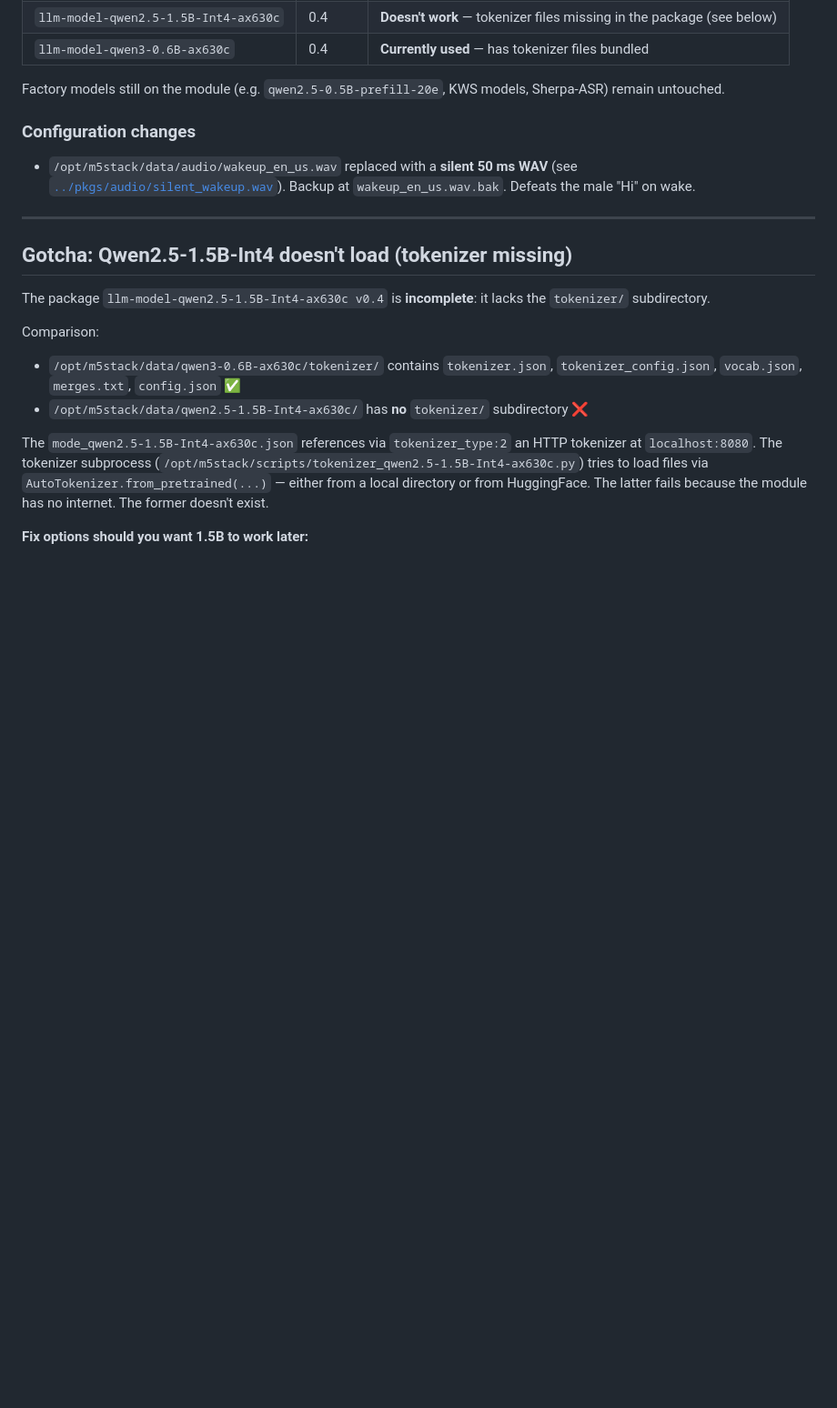
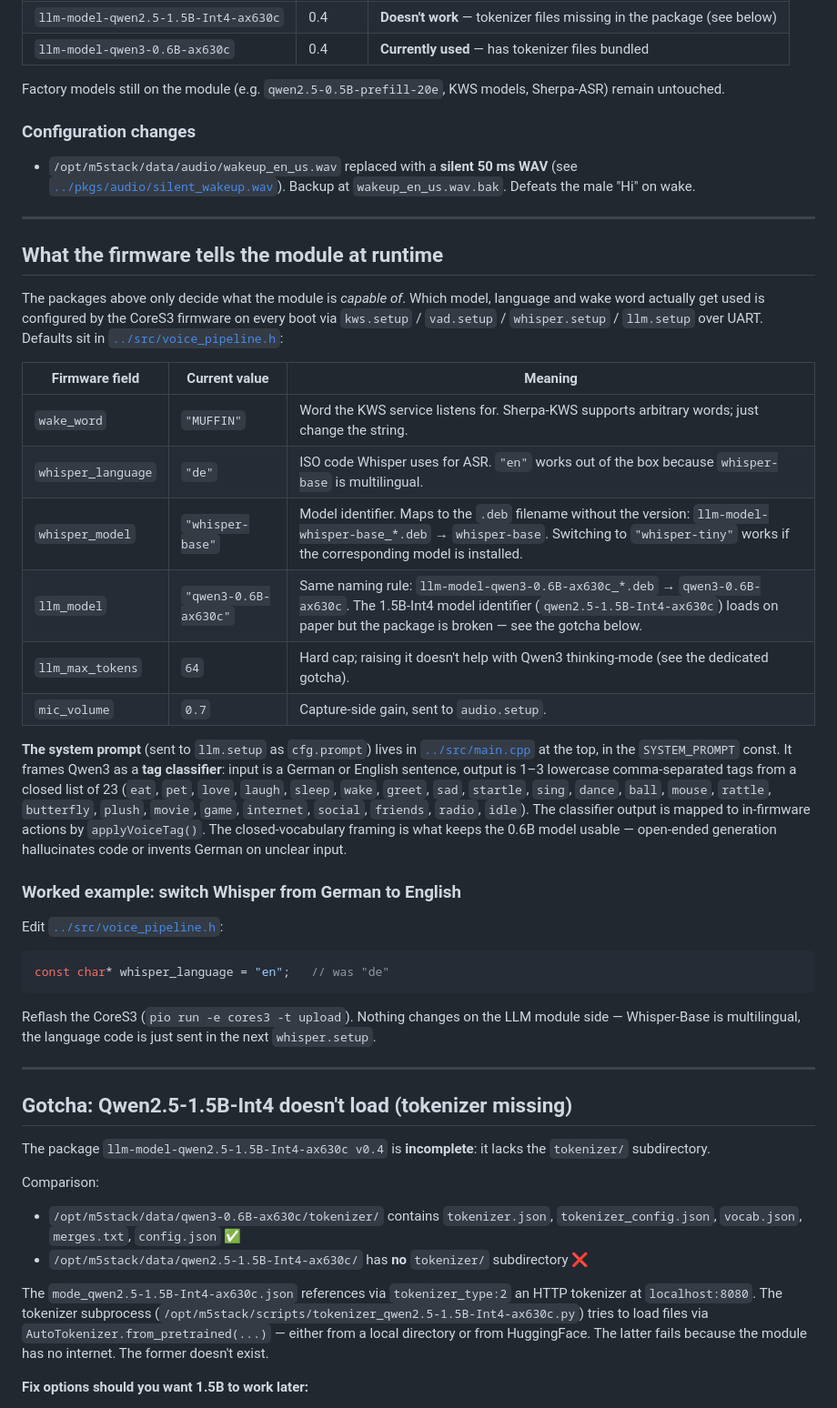
Before and after one commit to marceld23/Pixel-Pets, a Markdown page: docs/hardware.md, the part around the change. Shown at 91% size. Rendered like a GitHub page; blank space fills up the shorter version.

Commit message:
hardware.md: add 'What the firmware tells the module at runtime'
The Module-LLM section listed every package installed on the
module, but the actual selection of wake word, ASR language,
Whisper model and LLM model is firmware-side state set on every
boot via the StackFlow setup calls. A reader trying to "switch
Whisper to English" or "change the wake word" wouldn't find the
answer in hardware.md — the packages alone don't tell you that.

New subsection between "Current state of the LLM module" and the
Qwen2.5-1.5B gotcha:

- Pointer to src/voice_pipeline.h with the current Config defaults
- Table mapping each runtime field to its meaning, with a note on
  the .deb-filename → firmware-identifier mapping
  (llm-model-whisper-base_*.deb → "whisper-base" etc.)
- Pointer to SYSTEM_PROMPT in src/main.cpp + a one-paragraph
  description of the tag-classifier framing and the closed
  23-tag vocabulary
- Worked example: switching Whisper from German to English

Co-Authored-By: Claude Opus 4.7 (1M context) <noreply@anthropic.com>

````diff
--- a/docs/hardware.md
+++ b/docs/hardware.md
@@ -499,6 +499,33 @@ Factory models still on the module (e.g. `qwen2.5-0.5B-prefill-20e`, KWS models,
 
 ---
 
+## What the firmware tells the module at runtime
+
+The packages above only decide what the module is *capable of*. Which model, language and wake word actually get used is configured by the CoreS3 firmware on every boot via `kws.setup` / `vad.setup` / `whisper.setup` / `llm.setup` over UART. Defaults sit in [`../src/voice_pipeline.h`](../src/voice_pipeline.h):
+
+| Firmware field    | Current value         | Meaning |
+|---|---|---|
+| `wake_word`       | `"MUFFIN"`            | Word the KWS service listens for. Sherpa-KWS supports arbitrary words; just change the string. |
+| `whisper_language`| `"de"`                | ISO code Whisper uses for ASR. `"en"` works out of the box because `whisper-base` is multilingual. |
+| `whisper_model`   | `"whisper-base"`      | Model identifier. Maps to the `.deb` filename without the version: `llm-model-whisper-base_*.deb` → `whisper-base`. Switching to `"whisper-tiny"` works if the corresponding model is installed. |
+| `llm_model`       | `"qwen3-0.6B-ax630c"` | Same naming rule: `llm-model-qwen3-0.6B-ax630c_*.deb` → `qwen3-0.6B-ax630c`. The 1.5B-Int4 model identifier (`qwen2.5-1.5B-Int4-ax630c`) loads on paper but the package is broken — see the gotcha below. |
+| `llm_max_tokens`  | `64`                  | Hard cap; raising it doesn't help with Qwen3 thinking-mode (see the dedicated gotcha). |
+| `mic_volume`      | `0.7`                 | Capture-side gain, sent to `audio.setup`. |
+
+**The system prompt** (sent to `llm.setup` as `cfg.prompt`) lives in [`../src/main.cpp`](../src/main.cpp) at the top, in the `SYSTEM_PROMPT` const. It frames Qwen3 as a **tag classifier**: input is a German or English sentence, output is 1–3 lowercase comma-separated tags from a closed list of 23 (`eat`, `pet`, `love`, `laugh`, `sleep`, `wake`, `greet`, `sad`, `startle`, `sing`, `dance`, `ball`, `mouse`, `rattle`, `butterfly`, `plush`, `movie`, `game`, `internet`, `social`, `friends`, `radio`, `idle`). The classifier output is mapped to in-firmware actions by `applyVoiceTag()`. The closed-vocabulary framing is what keeps the 0.6B model usable — open-ended generation hallucinates code or invents German on unclear input.
+
+### Worked example: switch Whisper from German to English
+
+Edit [`../src/voice_pipeline.h`](../src/voice_pipeline.h):
+
+```cpp
+const char* whisper_language = "en";   // was "de"
+```
+
+Reflash the CoreS3 (`pio run -e cores3 -t upload`). Nothing changes on the LLM module side — Whisper-Base is multilingual, the language code is just sent in the next `whisper.setup`.
+
+---
+
 ## Gotcha: Qwen2.5-1.5B-Int4 doesn't load (tokenizer missing)
 
 The package `llm-model-qwen2.5-1.5B-Int4-ax630c v0.4` is **incomplete**: it lacks the `tokenizer/` subdirectory.
````
